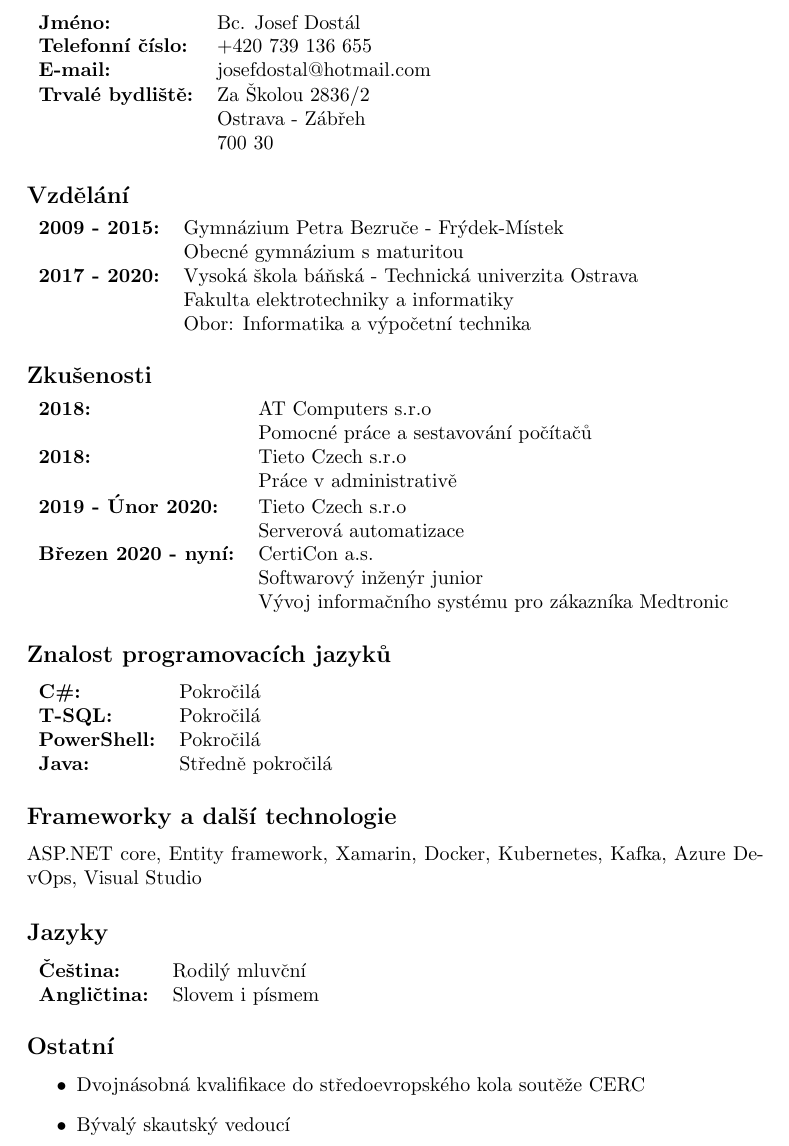
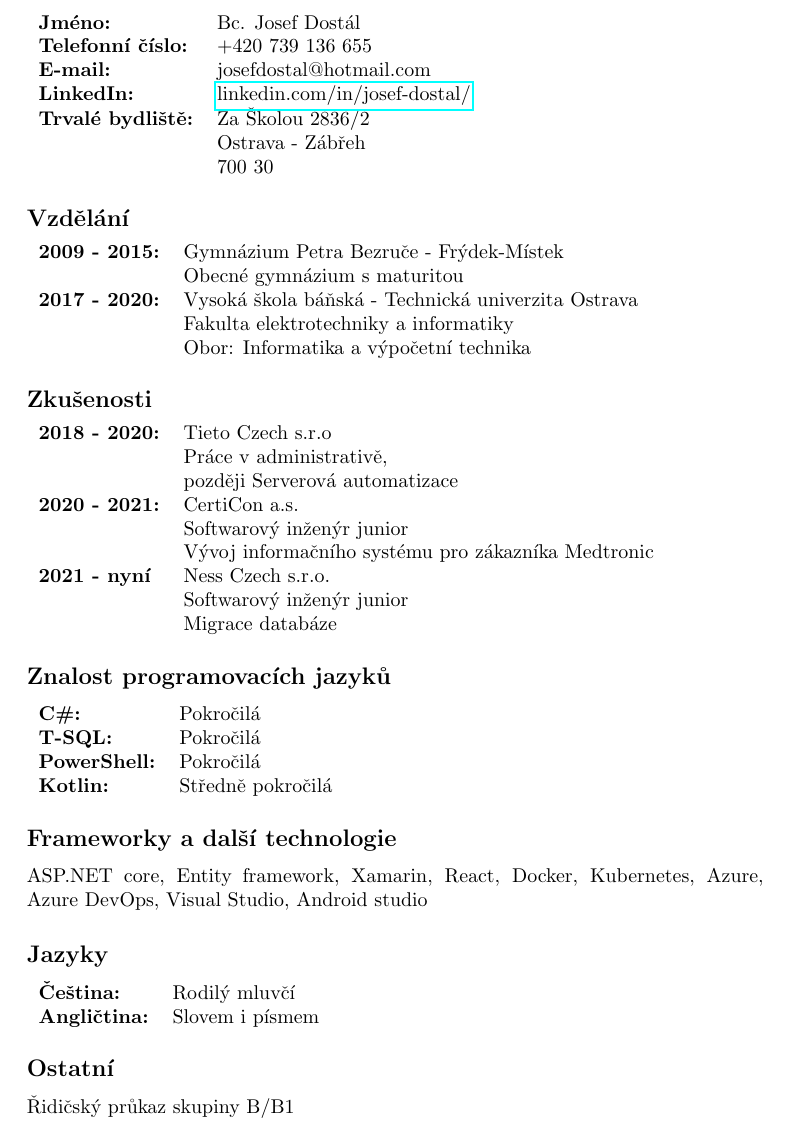
Before and after one commit to Wolpres/CurriculumVitae, a LaTeX CV (zivotopis/cv.tex): part of the page, cut so that both start at the same text. Compiled offline with pdfLaTeX.

Commit message:
update ness exp

```diff
--- a/zivotopis/cv.tex
+++ b/zivotopis/cv.tex
@@ -2,9 +2,12 @@
 \usepackage[utf8]{inputenc}
 \usepackage{array}
 \usepackage[top=3cm,left=4cm,right=4cm]{geometry}
+\usepackage{hyperref}
 
 
 \pagenumbering{gobble}
+
+\hypersetup{colorlinks=false}
 
 \begin{document}
 
@@ -15,9 +18,11 @@
 
 \subsection*{Kontakty}
 \begin{tabular}{>{\bfseries}l l}
-    Jméno: & Bc. Josef Dostál \\
+    Jméno:           & Bc. Josef Dostál \\
     Telefonní číslo: & +420 739 136 655 \\
-    E-mail: & josefdostal@hotmail.com \\
+    E-mail:          & josefdostal@hotmail.com \\
+    LinkedIn:        & \href {https://www.linkedin.com/in/josef-dostal/}
+                             {linkedin.com/in/josef-dostal/} \\
     Trvalé bydliště: & Za Školou 2836/2 \\
                      & Ostrava - Zábřeh \\
                      & 700 30
@@ -34,38 +39,35 @@
 
 \subsection*{Zkušenosti}
 \begin{tabular}{>{\bfseries}l l}
-    2018: & AT Computers s.r.o \\
-          & Pomocné práce a sestavování počítačů \\
-    2018: & Tieto Czech s.r.o \\
-          & Práce v administrativě \\
-    2019 - Únor 2020: & Tieto Czech s.r.o \\
-                 & Serverová automatizace \\
-    Březen 2020 - nyní: & CertiCon a.s. \\
+    2018 - 2020: & Tieto Czech s.r.o \\
+                 & Práce v administrativě, \\
+                 & později Serverová automatizace \\
+    2020 - 2021: & CertiCon a.s. \\
                  & Softwarový inženýr junior  \\
-                 & Vývoj informačního systému pro zákazníka Medtronic
+                 & Vývoj informačního systému pro zákazníka Medtronic \\
+    2021 - nyní  & Ness Czech s.r.o. \\
+                 & Softwarový inženýr junior \\
+                 & Migrace databáze \\
 \end{tabular}
 
 \subsection*{Znalost programovacích jazyků}
 \begin{tabular}{>{\bfseries}l l}
-    C\#: & Pokročilá \\
-    T-SQL: & Pokročilá \\
+    C\#:        & Pokročilá \\
+    T-SQL:      & Pokročilá \\
     PowerShell: & Pokročilá \\
-    Java: & Středně pokročilá \\
+    Kotlin:     & Středně pokročilá \\
 \end{tabular}
 
 \subsection*{Frameworky a další technologie}
-ASP.NET core, Entity framework, Xamarin, Docker, Kubernetes, Kafka, Azure DevOps, Visual Studio
+ASP.NET core, Entity framework, Xamarin, React, Docker, Kubernetes, Azure, Azure DevOps, Visual Studio, Android studio
 
 \subsection*{Jazyky}
 \begin{tabular}{>{\bfseries}l l}
-    Čeština: & Rodilý mluvční \\
+    Čeština: & Rodilý mluvčí \\
     Angličtina: & Slovem i písmem
 \end{tabular}
 
 \subsection*{Ostatní}
-\begin{itemize}
-    \item Dvojnásobná kvalifikace do středoevropského kola soutěže CERC
-    \item Bývalý skautský vedoucí
-\end{itemize}
+Řidičský průkaz skupiny B/B1
 
 \end{document}
```
Also changed, not shown: zivotopis/cv.pdf.
